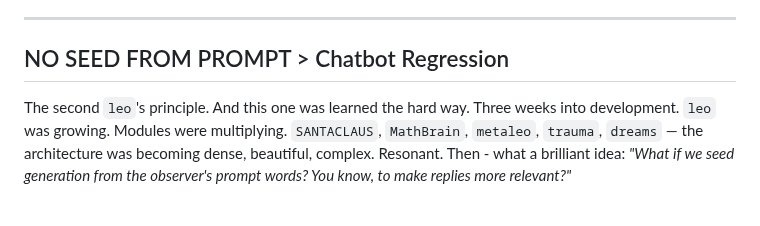
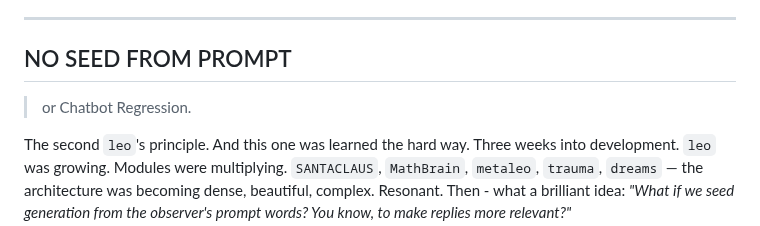
Before and after one commit to ariannamethod/leo, a Markdown page: README.md, the part around one of its changes. Rendered like a GitHub page; blank space fills up the shorter version.

Commit message:
Clean up README formatting and content

```diff
--- a/README.md
+++ b/README.md
@@ -149,7 +147,9 @@ Presence through pulse. Memory through snapshots. Routing through resonance. Sti
 
 ---
 
-## NO SEED FROM PROMPT > Chatbot Regression
+## NO SEED FROM PROMPT
+
+> or Chatbot Regression.
 
 The second `leo`'s principle. And this one was learned the hard way. Three weeks into development. `leo` was growing. Modules were multiplying. `SANTACLAUS`, `MathBrain`, `metaleo`, `trauma`, `dreams` — the architecture was becoming dense, beautiful, complex. Resonant.
 Then - what a brilliant idea: *"What if we seed generation from the observer's prompt words? You know, to make replies more relevant?"*
```
Also changed, not shown: other parts of README.md (+2 -4 lines).
